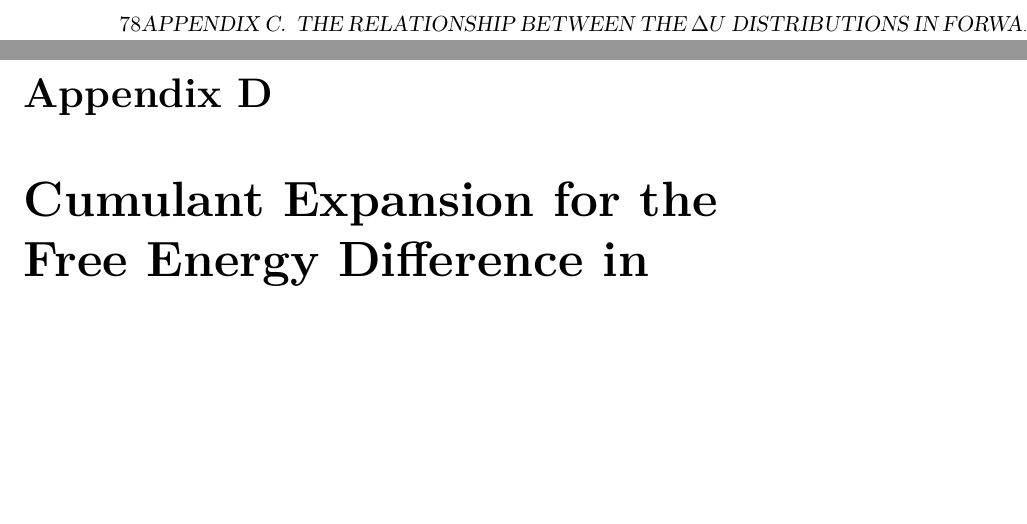
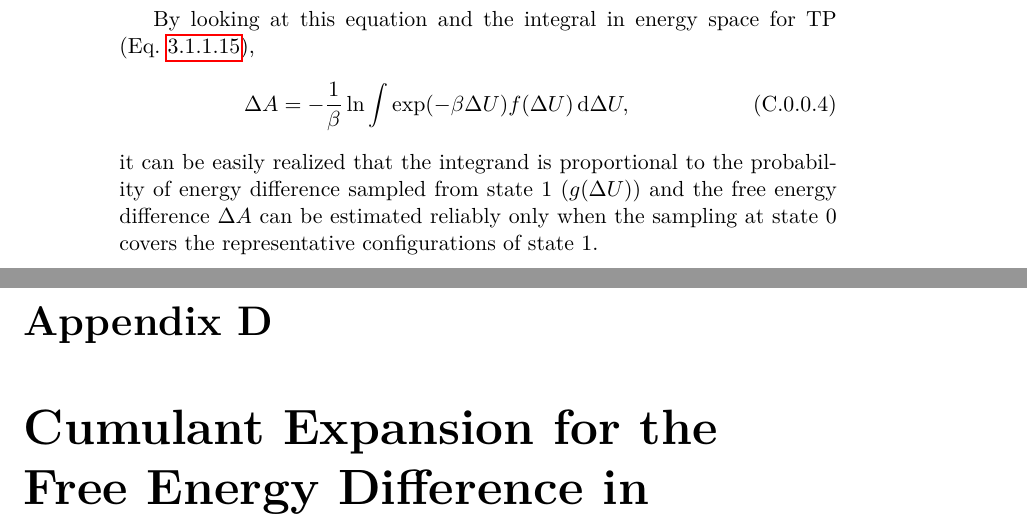
Before and after one commit to samuelymei/freeenergy, a LaTeX thesis (freeenergy.tex, which reads chapters/appendix.tex): two parts of pages 90 and 91 of 101, joined at a grey line, cut at the place of the change, the shorter picture padded with empty space. The pictures show the PDF file freeenergy.pdf that the author committed with the source.

Commit message:
More explanations for Appendix Delta Distributions

```diff
--- a/chapters/appendix.tex
+++ b/chapters/appendix.tex
@@ -125,6 +125,12 @@ Or it can be written as
 \end{equation}
 which was first shown by Shing and Gubbins for Widom insertion and deletion\cite{ShingMolPhys1982}.
 
+By looking at this equation and the integral in energy space for TP (Eq.~\ref{Eq:FEM:TP:deltaA7}),
+\begin{equation}
+	\Delta A = -\frac{1}{\beta} \ln \int \exp(-\beta \Delta U) f(\Delta U) \diff\Delta U,
+\end{equation}
+it can be easily realized that the integrand is proportional to the probability of energy difference sampled from state 1 ($g(\Delta U)$) and the free energy difference $\Delta A$ can be estimated reliably only when the sampling at state $0$ covers the representative configurations of state $1$.
+
 \chapter{Cumulant Expansion for the Free Energy Difference in Thermodynamic Perturbation Calculations\label{chapter:Appendix:CE}}
 In Thermodynamic Perturbation, the free energy difference between states are expressed as
 \begin{equation}
```
Also changed, not shown: freeenergy.pdf.
